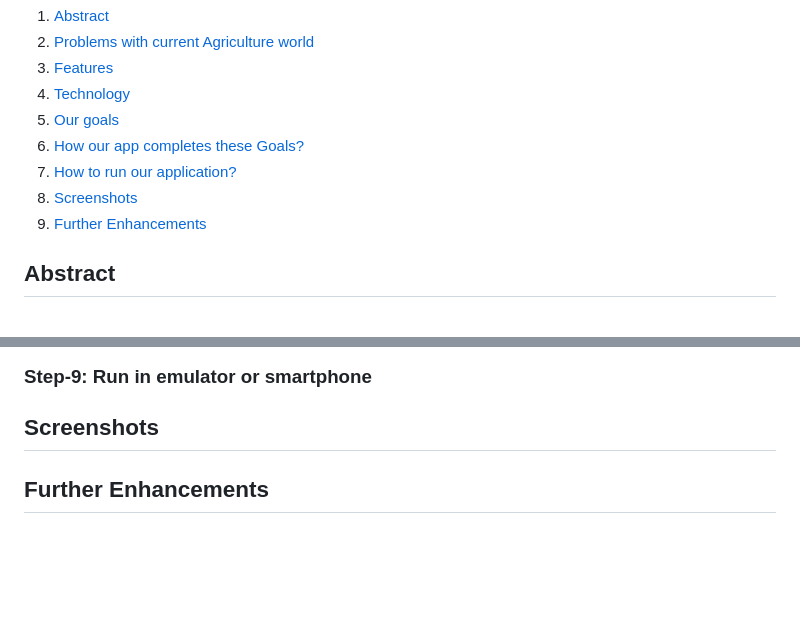
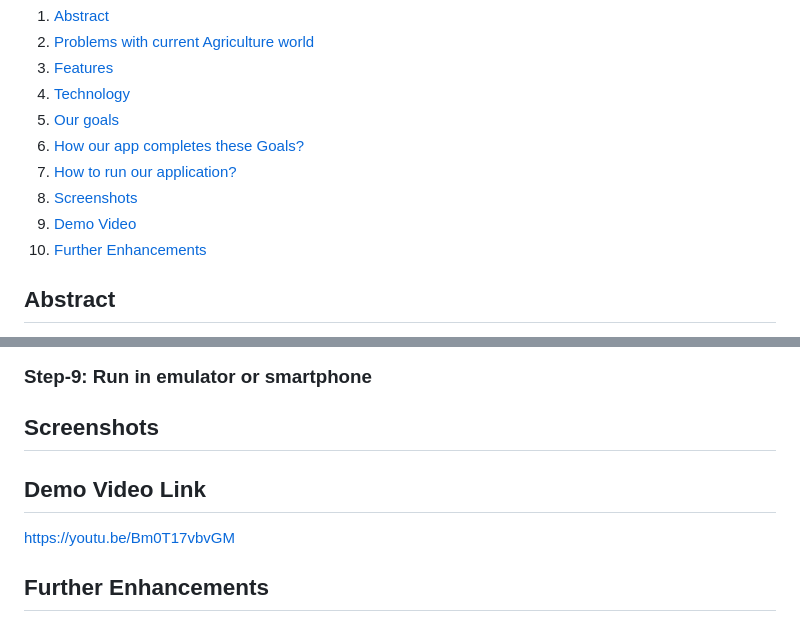
Before and after one commit to Aditya093/vriddhi, a Markdown page: README.md, 2 parts joined by grey strips. Drawn GitHub-style; blank space fills up the shorter version.

```diff
--- a/README.md
+++ b/README.md
@@ -16,6 +16,7 @@ A next generation farming application which optimizes the efforts of farmers to
     <li><a href="#How-our-app-completes-these-Goals?">How our app completes these Goals?</a></li>
     <li><a href="How-to-run-our-application?">How to run our application?</a></li>
     <li><a href="#Screenshots">Screenshots</a></li>
+    <li><a href="#Demo-Video-Link">Demo Video</a></li>
     <li><a href="#Further-Enhancements">Further Enhancements</a></li>
 
  </ol>
@@ -151,6 +152,9 @@ flask run
 
 ## Screenshots
 
+## Demo Video Link
+
+https://youtu.be/Bm0T17vbvGM
 
 ## Further Enhancements
 
```
